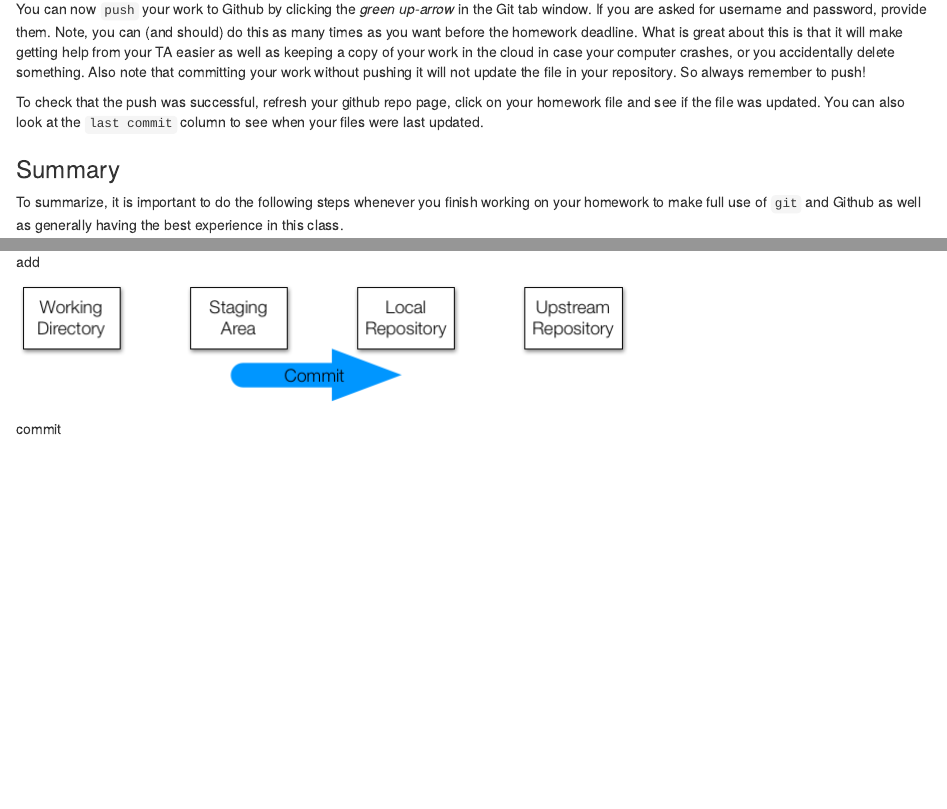
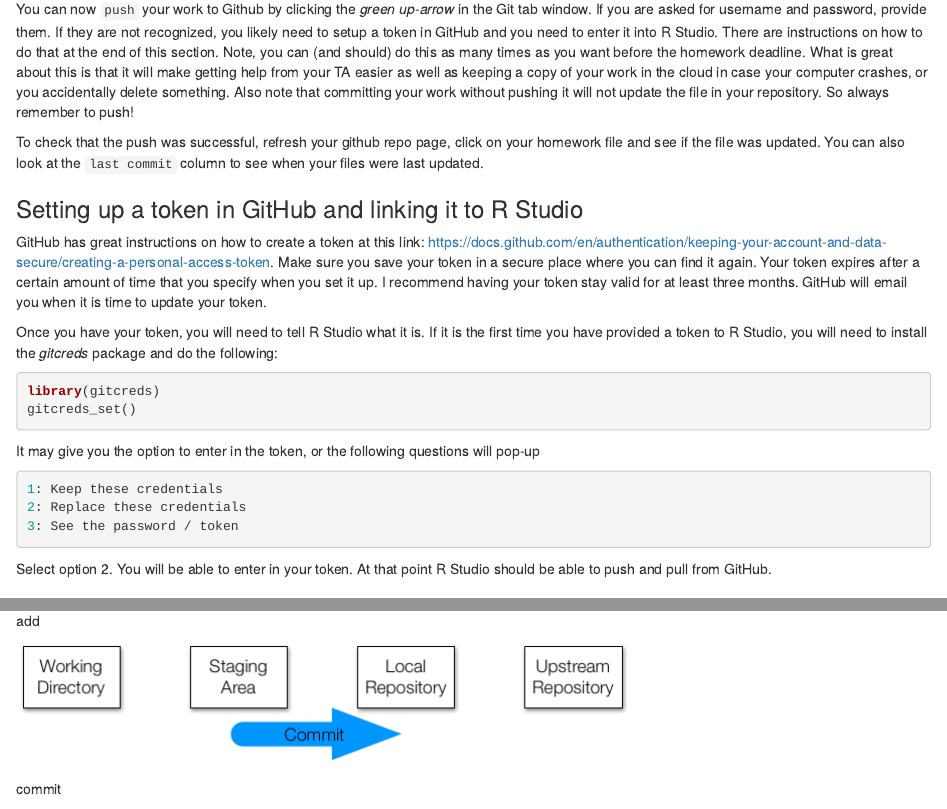
Before and after one commit to datasciencelabs/2022, an R Markdown document (Labs/Lab_01/lab1.Rmd): the page in a window 1100 px wide, from 2650 px down, and a second part further down, joined at a grey line. The pictures show the output file Labs/Lab_01/lab1.html that the author committed with the source, opened offline.

Commit message:
Added information on adding token to R Studio

````diff
--- a/Labs/Lab_01/lab1.Rmd
+++ b/Labs/Lab_01/lab1.Rmd
@@ -39,9 +39,31 @@ Now write a `commit message`, which will help you keep track of the changes we m
 
  <center><img src="./images/rstudio_commit.png" alt="gitclean" style="width: 700px;"/></center>
 
-You can now `push` your work to Github by clicking the *green up-arrow* in the Git tab window. If you are asked for username and password, provide them. Note, you can (and should) do this as many times as you want before the homework deadline. What is great about this is that it will make getting help from your TA easier as well as keeping a copy of your work in the cloud in case your computer crashes, or you accidentally delete something.	Also note that committing your work without pushing it will not update the file in your repository. So always remember to push!
+You can now `push` your work to Github by clicking the *green up-arrow* in the Git tab window. If you are asked for username and password, provide them. If they are not recognized, you likely need to setup a token in GitHub and you need to enter it into R Studio. There are instructions on how to do that at the end of this section. Note, you can (and should) do this as many times as you want before the homework deadline. What is great about this is that it will make getting help from your TA easier as well as keeping a copy of your work in the cloud in case your computer crashes, or you accidentally delete something.	Also note that committing your work without pushing it will not update the file in your repository. So always remember to push!
 
 To check that the push was successful, refresh your github repo page, click on your homework file and see if the file was updated. You can also look at the `last commit` column to see when your files were last updated.
+
+
+### Setting up a token in GitHub and linking it to R Studio
+GitHub has great instructions on how to create a token at this link: https://docs.github.com/en/authentication/keeping-your-account-and-data-secure/creating-a-personal-access-token.
+Make sure you save your token in a secure place where you can find it again. Your token expires after a certain amount of time that you specify when you set it up. I recommend having your token stay valid for at least three months. GitHub will email you when it is time to update your token.
+
+Once you have your token, you will need to tell R Studio what it is. If it is the first time you have provided a token to R Studio, you will need to install the *gitcreds* package and do the following:
+
+```{r eval = FALSE}
+library(gitcreds)
+gitcreds_set()
+```
+It may give you the option to enter in the token, or the following questions will pop-up
+
+```{r eval = FALSE}
+1: Keep these credentials
+2: Replace these credentials
+3: See the password / token
+
+```
+
+Select option 2. You will be able to enter in your token. At that point R Studio should be able to push and pull from GitHub.
 
 ### Summary
 To summarize, it is important to do the following
````
Also changed, not shown: Labs/Lab_01/README.md, Labs/Lab_01/lab1.html.
